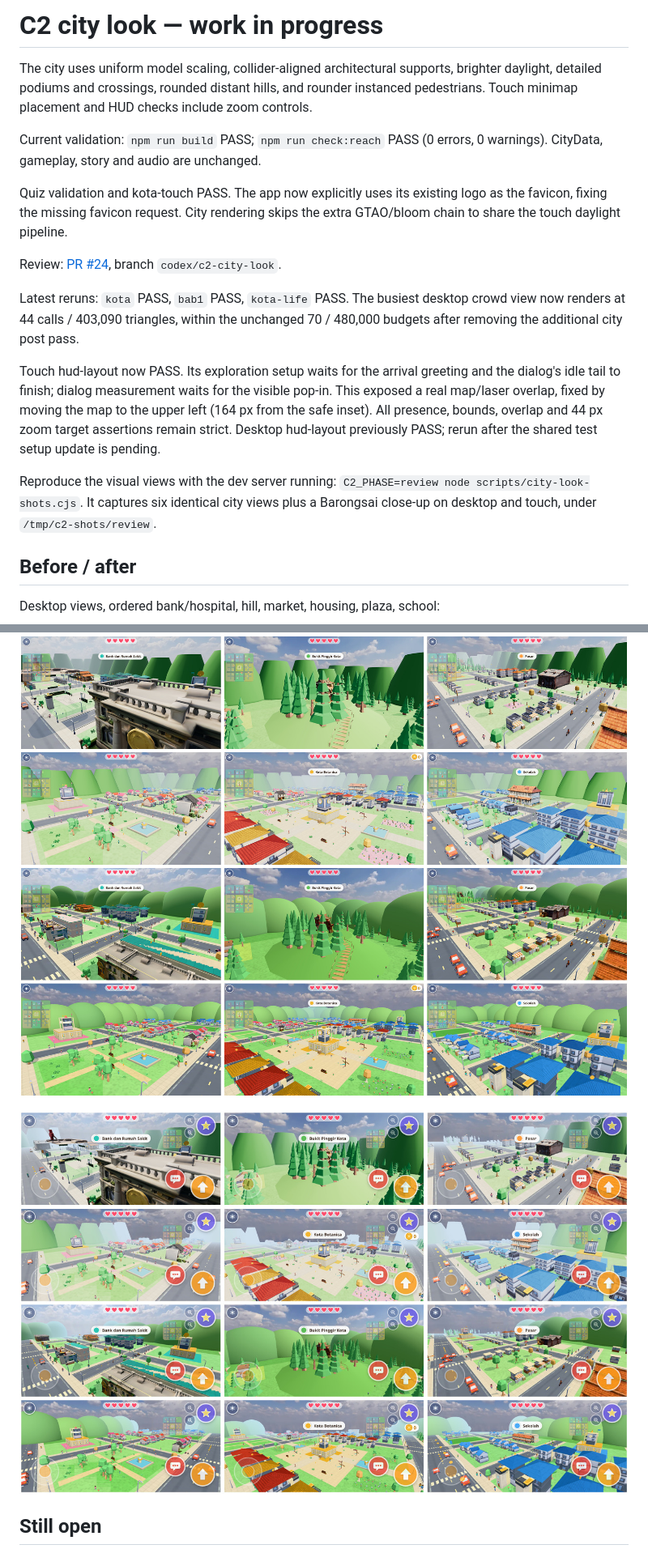
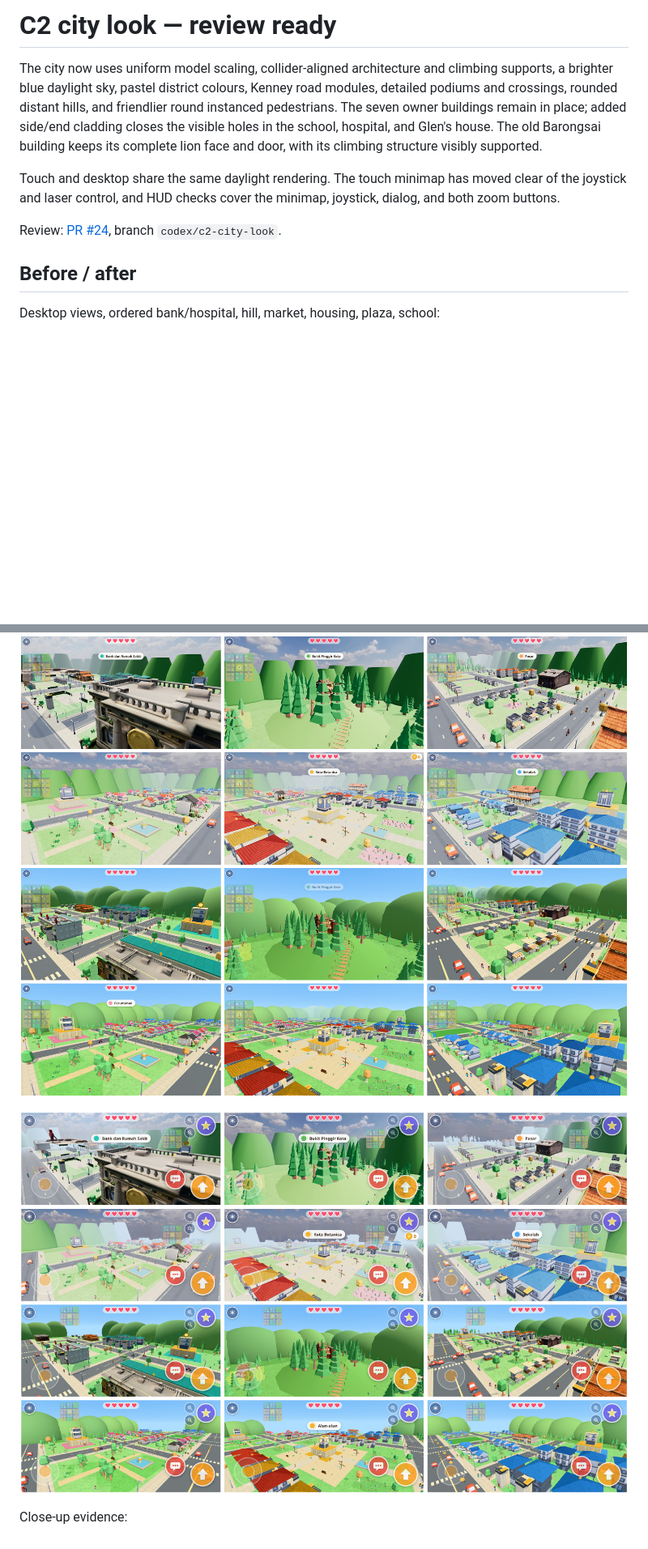
Before and after one commit to arsenick04/superglen, a Markdown page: docs/c2-city-look.md, 2 parts joined by grey strips. Shown at 81% size. GitHub-like rendering; pictures changed too: docs/c2/after-desktop.jpg, docs/c2/after-touch.jpg; blank space fills up the shorter version.

```diff
--- a/docs/c2-city-look.md
+++ b/docs/c2-city-look.md
@@ -1,18 +1,10 @@
-# C2 city look — work in progress
+# C2 city look — review ready
 
-The city uses uniform model scaling, collider-aligned architectural supports, brighter daylight, detailed podiums and crossings, rounded distant hills, and rounder instanced pedestrians. Touch minimap placement and HUD checks include zoom controls.
+The city now uses uniform model scaling, collider-aligned architecture and climbing supports, a brighter blue daylight sky, pastel district colours, Kenney road modules, detailed podiums and crossings, rounded distant hills, and friendlier round instanced pedestrians. The seven owner buildings remain in place; added side/end cladding closes the visible holes in the school, hospital, and Glen's house. The old Barongsai building keeps its complete lion face and door, with its climbing structure visibly supported.
 
-Current validation: `npm run build` PASS; `npm run check:reach` PASS (0 errors, 0 warnings). CityData, gameplay, story and audio are unchanged.
-
-Quiz validation and kota-touch PASS. The app now explicitly uses its existing logo as the favicon, fixing the missing favicon request. City rendering skips the extra GTAO/bloom chain to share the touch daylight pipeline.
+Touch and desktop share the same daylight rendering. The touch minimap has moved clear of the joystick and laser control, and HUD checks cover the minimap, joystick, dialog, and both zoom buttons.
 
 Review: [PR #24](https://github.com/arsenick04/superglen/pull/24), branch `codex/c2-city-look`.
-
-Latest reruns: `kota` PASS, `bab1` PASS, `kota-life` PASS. The busiest desktop crowd view now renders at 44 calls / 403,090 triangles, within the unchanged 70 / 480,000 budgets after removing the additional city post pass.
-
-Touch hud-layout now PASS. Its exploration setup waits for the arrival greeting and the dialog's idle tail to finish; dialog measurement waits for the visible pop-in. This exposed a real map/laser overlap, fixed by moving the map to the upper left (164 px from the safe inset). All presence, bounds, overlap and 44 px zoom target assertions remain strict. Desktop hud-layout previously PASS; rerun after the shared test setup update is pending.
-
-Reproduce the visual views with the dev server running: `C2_PHASE=review node scripts/city-look-shots.cjs`. It captures six identical city views plus a Barongsai close-up on desktop and touch, under `/tmp/c2-shots/review`.
 
 ## Before / after
 
@@ -26,3 +18,3 @@ Desktop views, ordered bank/hospital, hill, market, housing, plaza, school:
 
-## Still open
+Close-up evidence:
 
```
Also changed, not shown: other parts of docs/c2-city-look.md (+23 -7 lines), PROGRESS.md (+6 -7 lines), docs/c2/barongsai-close.png (added), docs/c2/building-sides.jpg (added), docs/c2/glen-north-proof.png (added).
